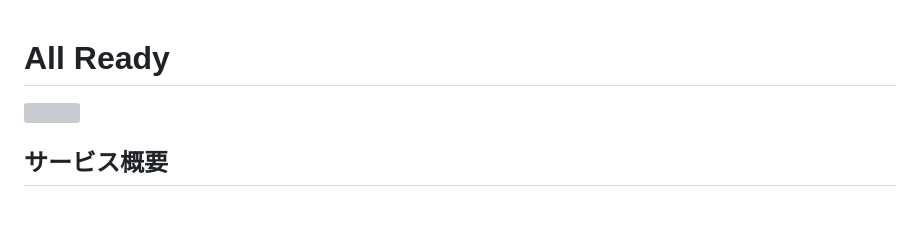
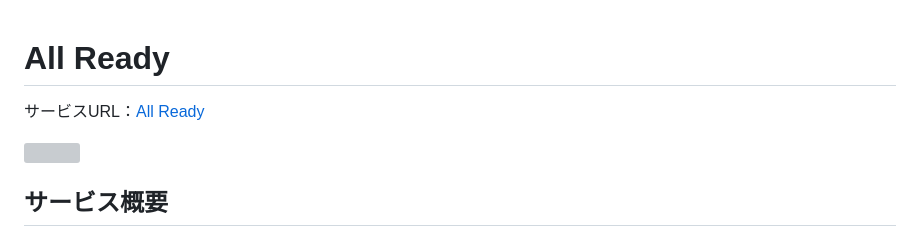
Before and after one commit to m-6517/all-ready, a Markdown page: README.md, the part around the change. Drawn GitHub-style; blank space fills up the shorter version; grey boxes are pictures that could not be loaded.

Commit message:
add: サービスURL

```diff
--- a/README.md
+++ b/README.md
@@ -1,4 +1,6 @@
 # All Ready
+
+サービスURL：[All Ready](https://allready.jp)
 
 <img src="https://www.allready.jp/assets/ogp-b4d87c539fa6e51863d052081489dc7407781bee9999e42efe21ecb3068db31a.png" width="900px" />
 
```
